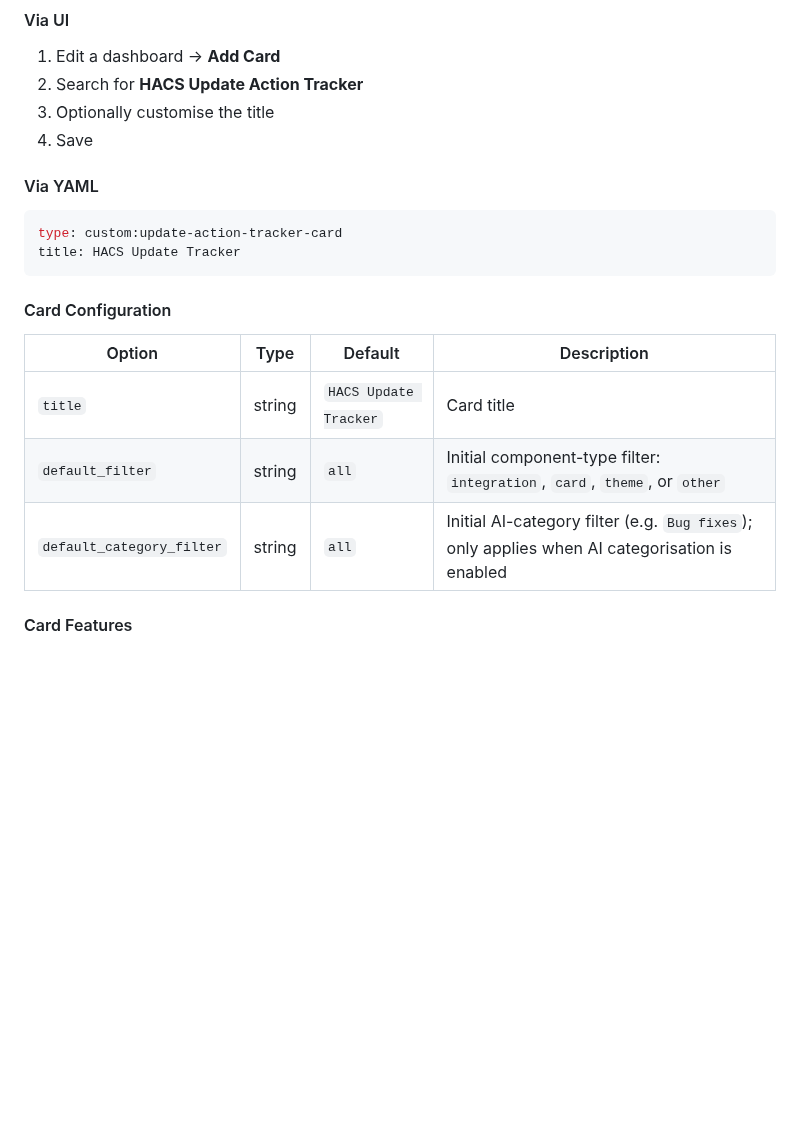
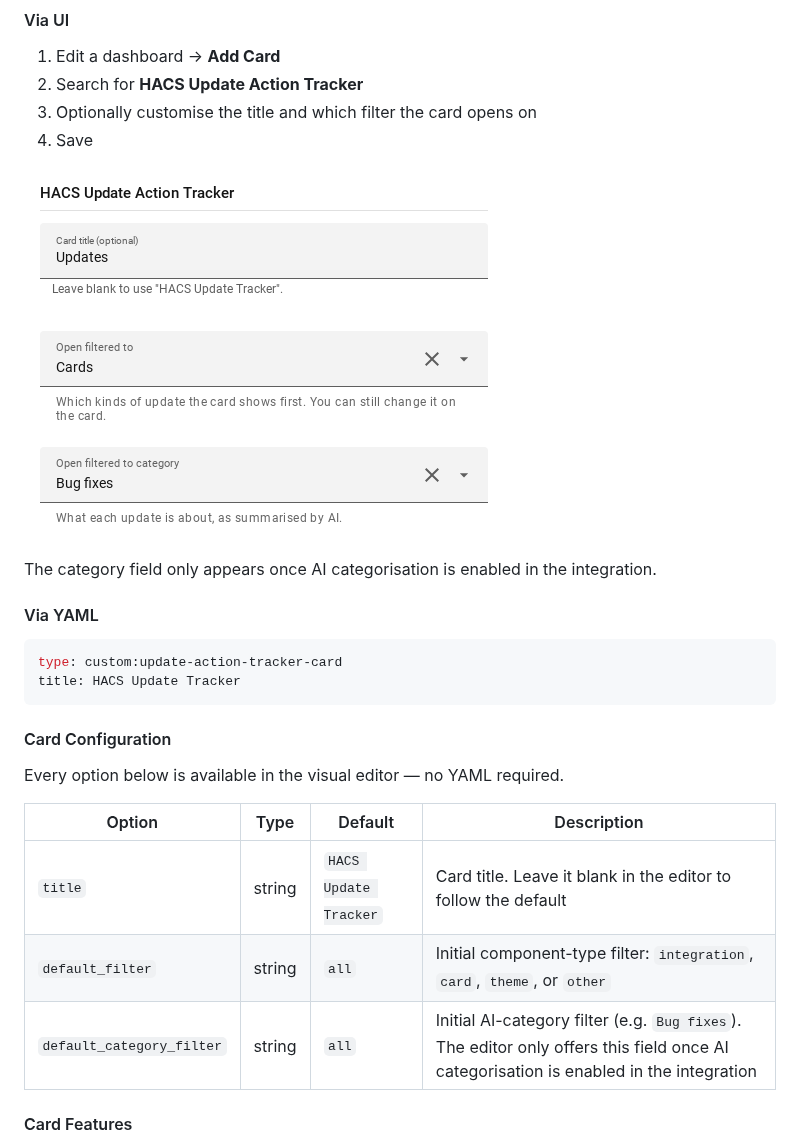
Before and after one commit to loryanstrant/HA-CustomComponentMonitor, a Markdown page: README.md, the part around one of its changes. Drawn GitHub-style; pictures changed too: docs/images/card-editor-update-tracker.png (added); blank space fills up the shorter version.

```diff
--- a/README.md
+++ b/README.md
@@ -282,8 +287,12 @@ collapsed_by_default: true
 
 1. Edit a dashboard → **Add Card**
 2. Search for **HACS Update Action Tracker**
-3. Optionally customise the title
+3. Optionally customise the title and which filter the card opens on
 4. Save
+
+![The HACS Update Action Tracker card editor](docs/images/card-editor-update-tracker.png)
+
+The category field only appears once AI categorisation is enabled in the integration.
 
 #### Via YAML
 
@@ -294,11 +303,13 @@ title: HACS Update Tracker
 
 #### Card Configuration
 
+Every option below is available in the visual editor — no YAML required.
+
 | Option | Type | Default | Description |
 |--------|------|---------|-------------|
-| `title` | string | `HACS Update Tracker` | Card title |
+| `title` | string | `HACS Update Tracker` | Card title. Leave it blank in the editor to follow the default |
 | `default_filter` | string | `all` | Initial component-type filter: `integration`, `card`, `theme`, or `other` |
-| `default_category_filter` | string | `all` | Initial AI-category filter (e.g. `Bug fixes`); only applies when AI categorisation is enabled |
+| `default_category_filter` | string | `all` | Initial AI-category filter (e.g. `Bug fixes`). The editor only offers this field once AI categorisation is enabled in the integration |
 
 #### Card Features
 
```
Also changed, not shown: other parts of README.md (+13 -4 lines), docs/images/card-editor-monitor.png (added), docs/images/card-editor-recently-installed.png (added), 4 other files.
